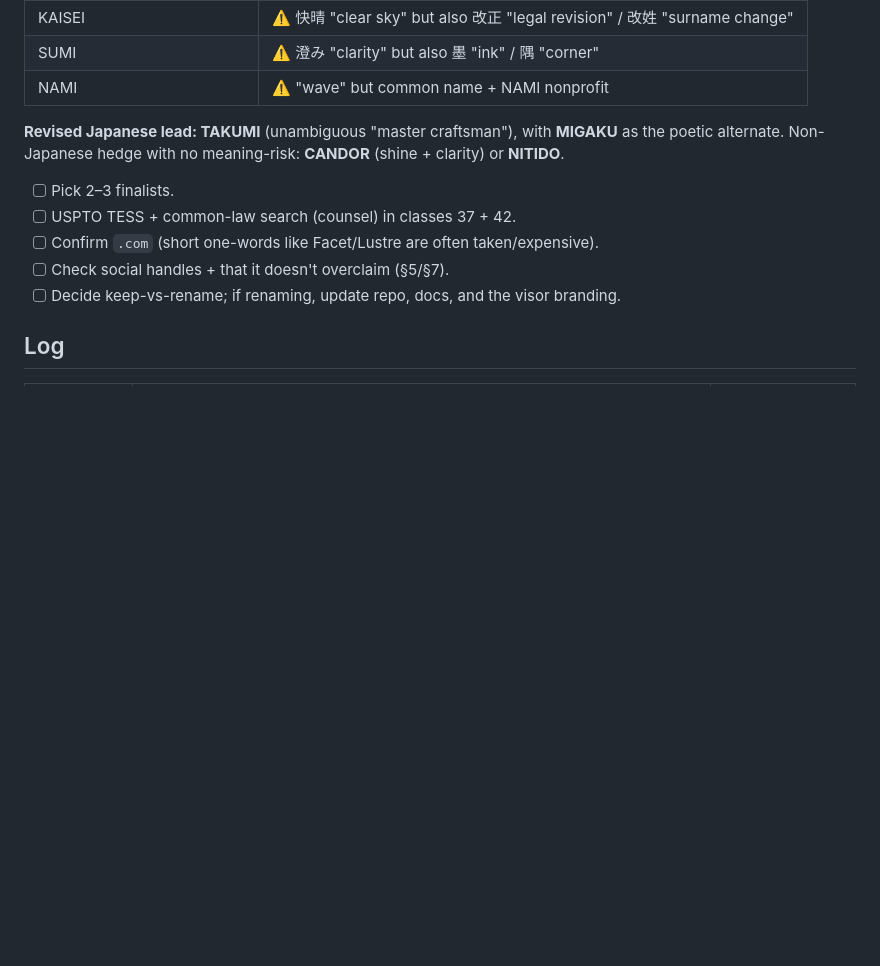
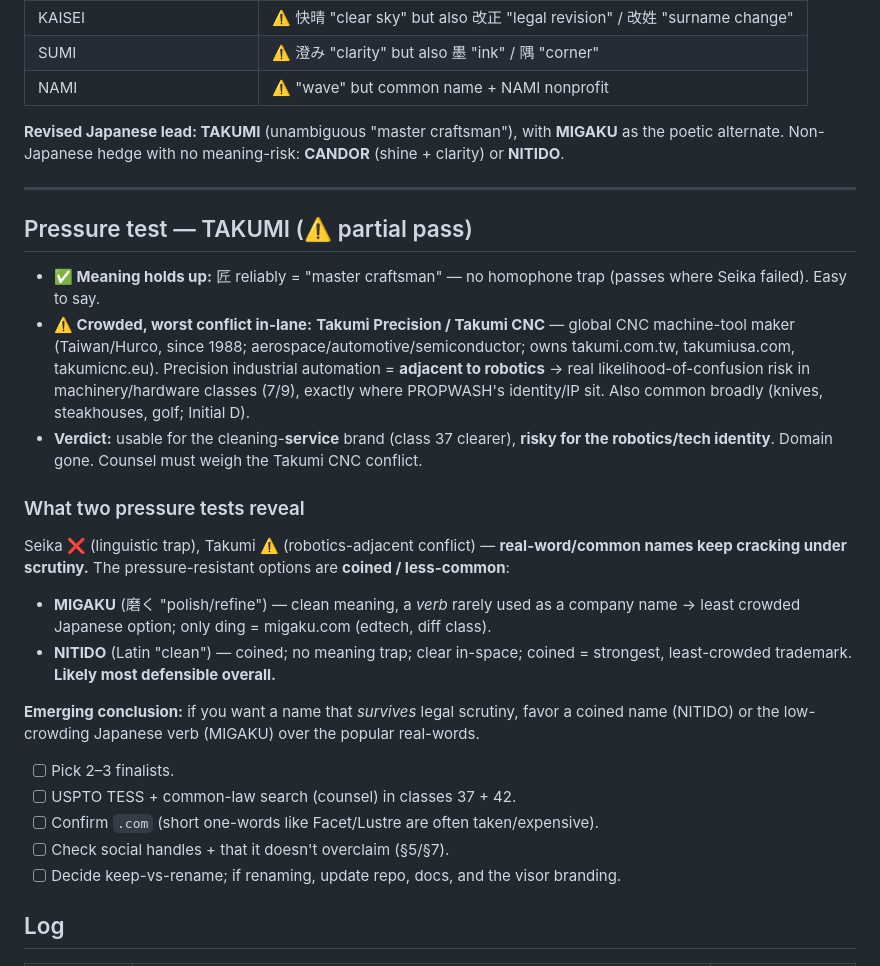
Before and after one commit to kjweinstein5-ops/Drone-cleaning, a Markdown page: docs/BRAND_NAMING.md, the part around the change. GitHub-like rendering; blank space fills up the shorter version.

Commit message:
docs: pressure test TAKUMI (partial pass) + emerging conclusion
Takumi: meaning holds (匠 master craftsman, no homophone trap) but
crowded — worst conflict is Takumi Precision/Takumi CNC (global CNC
machine-tool maker), precision automation adjacent to robotics = real
likelihood-of-confusion in classes 7/9 where PROPWASH IP sits. Usable for
service brand (class 37), risky for robotics identity; domain gone.
Two pressure tests show real-word names crack; coined/less-common survive.
Emerging lead: MIGAKU (低-crowding JP verb) or NITIDO (coined, most
defensible).

Co-Authored-By: Claude <noreply@anthropic.com>

```diff
--- a/docs/BRAND_NAMING.md
+++ b/docs/BRAND_NAMING.md
@@ -495,6 +495,31 @@ TESS + counsel in classes 37 (cleaning) + 9/42 (robotics/software). That clears
 
 **Revised Japanese lead: TAKUMI** (unambiguous "master craftsman"), with **MIGAKU** as the
 poetic alternate. Non-Japanese hedge with no meaning-risk: **CANDOR** (shine + clarity) or **NITIDO**.
+
+---
+
+## Pressure test — TAKUMI (⚠️ partial pass)
+
+- **✅ Meaning holds up:** 匠 reliably = "master craftsman" — no homophone trap (passes where
+  Seika failed). Easy to say.
+- **⚠️ Crowded, worst conflict in-lane:** **Takumi Precision / Takumi CNC** — global CNC
+  machine-tool maker (Taiwan/Hurco, since 1988; aerospace/automotive/semiconductor; owns
+  takumi.com.tw, takumiusa.com, takumicnc.eu). Precision industrial automation = **adjacent to
+  robotics** → real likelihood-of-confusion risk in machinery/hardware classes (7/9), exactly
+  where PROPWASH's identity/IP sit. Also common broadly (knives, steakhouses, golf; Initial D).
+- **Verdict:** usable for the cleaning-**service** brand (class 37 clearer), **risky for the
+  robotics/tech identity**. Domain gone. Counsel must weigh the Takumi CNC conflict.
+
+### What two pressure tests reveal
+Seika ❌ (linguistic trap), Takumi ⚠️ (robotics-adjacent conflict) — **real-word/common names
+keep cracking under scrutiny.** The pressure-resistant options are **coined / less-common**:
+- **MIGAKU** (磨く "polish/refine") — clean meaning, a *verb* rarely used as a company name →
+  least crowded Japanese option; only ding = migaku.com (edtech, diff class).
+- **NITIDO** (Latin "clean") — coined; no meaning trap; clear in-space; coined = strongest,
+  least-crowded trademark. **Likely most defensible overall.**
+
+**Emerging conclusion:** if you want a name that *survives* legal scrutiny, favor a coined
+name (NITIDO) or the low-crowding Japanese verb (MIGAKU) over the popular real-words.
 - [ ] Pick 2–3 finalists.
 - [ ] USPTO TESS + common-law search (counsel) in classes 37 + 42.
 - [ ] Confirm `.com` (short one-words like Facet/Lustre are often taken/expensive).
```
